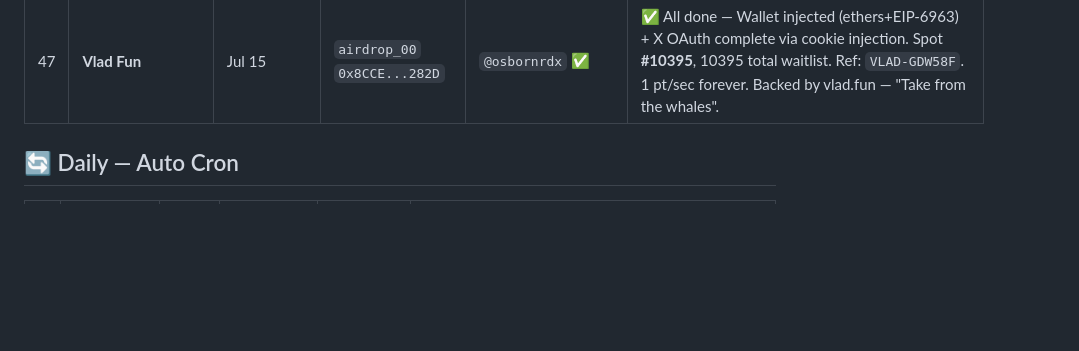
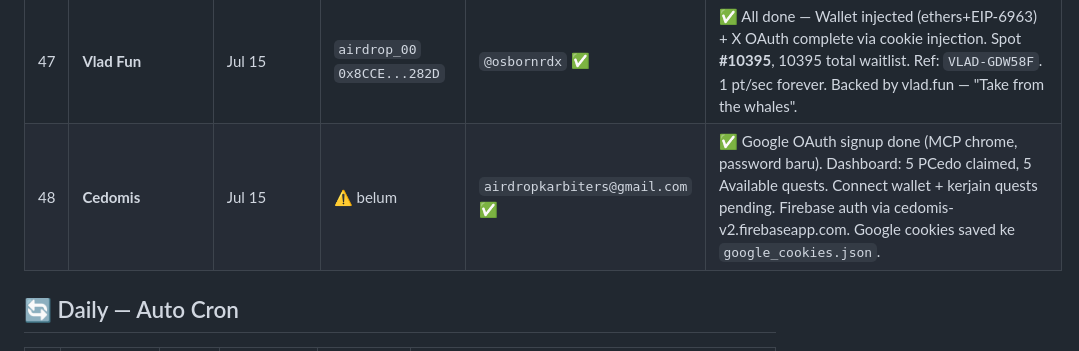
Before and after one commit to ayonclaw/airdrop-tracker, a Markdown page: projects.md, the part around the change. GitHub-like rendering; blank space fills up the shorter version.

Commit message:
auto-sync: 2026-07-15 08:30

```diff
--- a/projects.md
+++ b/projects.md
@@ -52,6 +52,7 @@
 || 45 | **RAETH** | Jul 15 | — | `@tradeRAETH` ✅ Follow+RT ✅ | ✅ All done — API `/api/waitlist` POST `{x_handle:"osbornrdx"}` → `{"success":true}`, boost tweet [2076691528328593878](https://x.com/tradeRAETH/status/2076691528328593878). Next.js no-captcha, bypass via direct API + CDP. Bet-on-what-happens-next prediction market, backed by EF. |
 | 46 | **Epicentral** | Jul 15 | — | — | ✅ Email submitted — `POST /api/waitlist` `{"email":"airdropkarbiters@gmail.com"}` → `{"ok":true}`. Solana options protocol devnet (v0.38.1-beta), backed by Solana + Siriusblack Capital. No captcha/wallet/X needed. |
 | 47 | **Vlad Fun** | Jul 15 | `airdrop_00` `0x8CCE...282D` | `@osbornrdx` ✅ | ✅ All done — Wallet injected (ethers+EIP-6963) + X OAuth complete via cookie injection. Spot **#10395**, 10395 total waitlist. Ref: `VLAD-GDW58F`. 1 pt/sec forever. Backed by vlad.fun — "Take from the whales". |
+| 48 | **Cedomis** | Jul 15 | ⚠️ belum | `airdropkarbiters@gmail.com` ✅ | ✅ Google OAuth signup done (MCP chrome, password baru). Dashboard: 5 PCedo claimed, 5 Available quests. Connect wallet + kerjain quests pending. Firebase auth via cedomis-v2.firebaseapp.com. Google cookies saved ke `google_cookies.json`. |
 
 ## 🔄 Daily — Auto Cron
 
```
